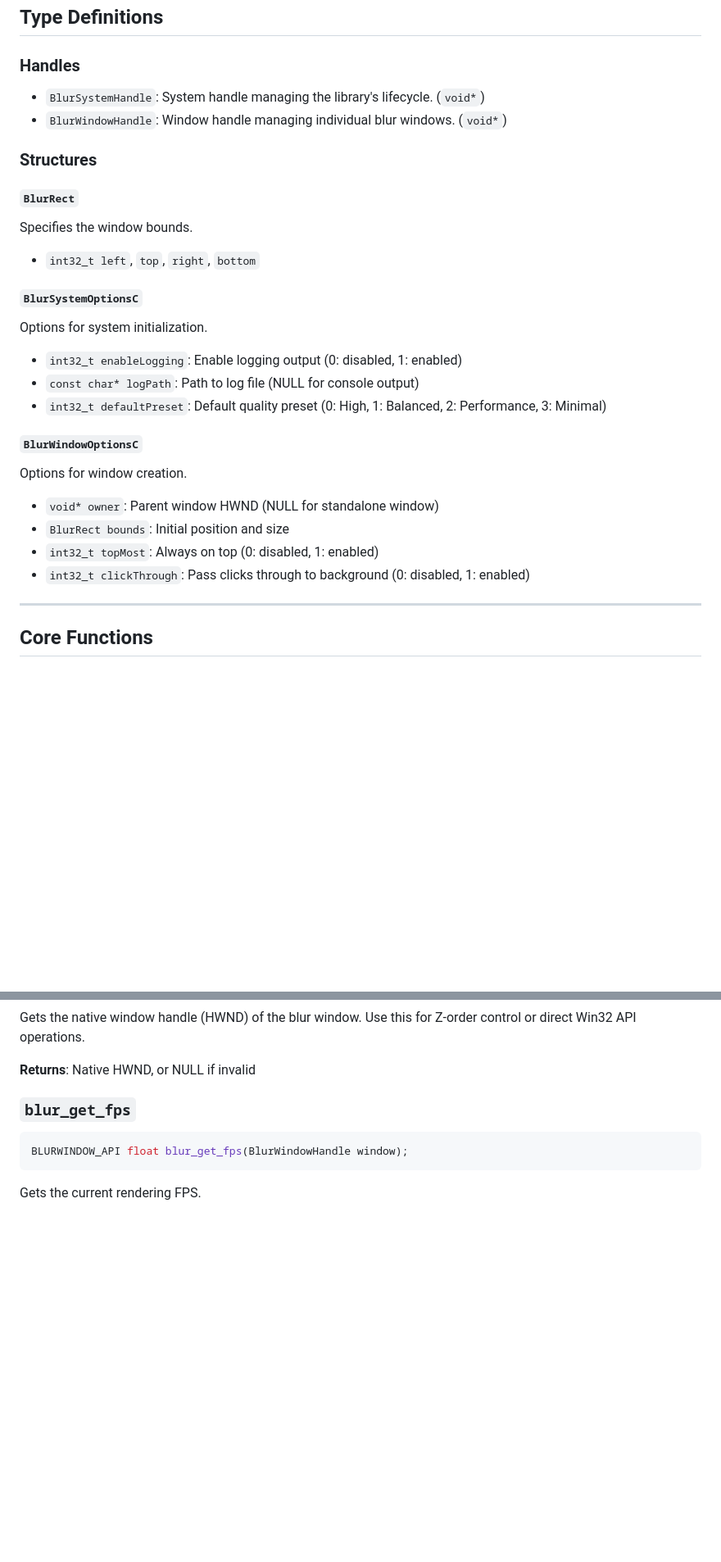
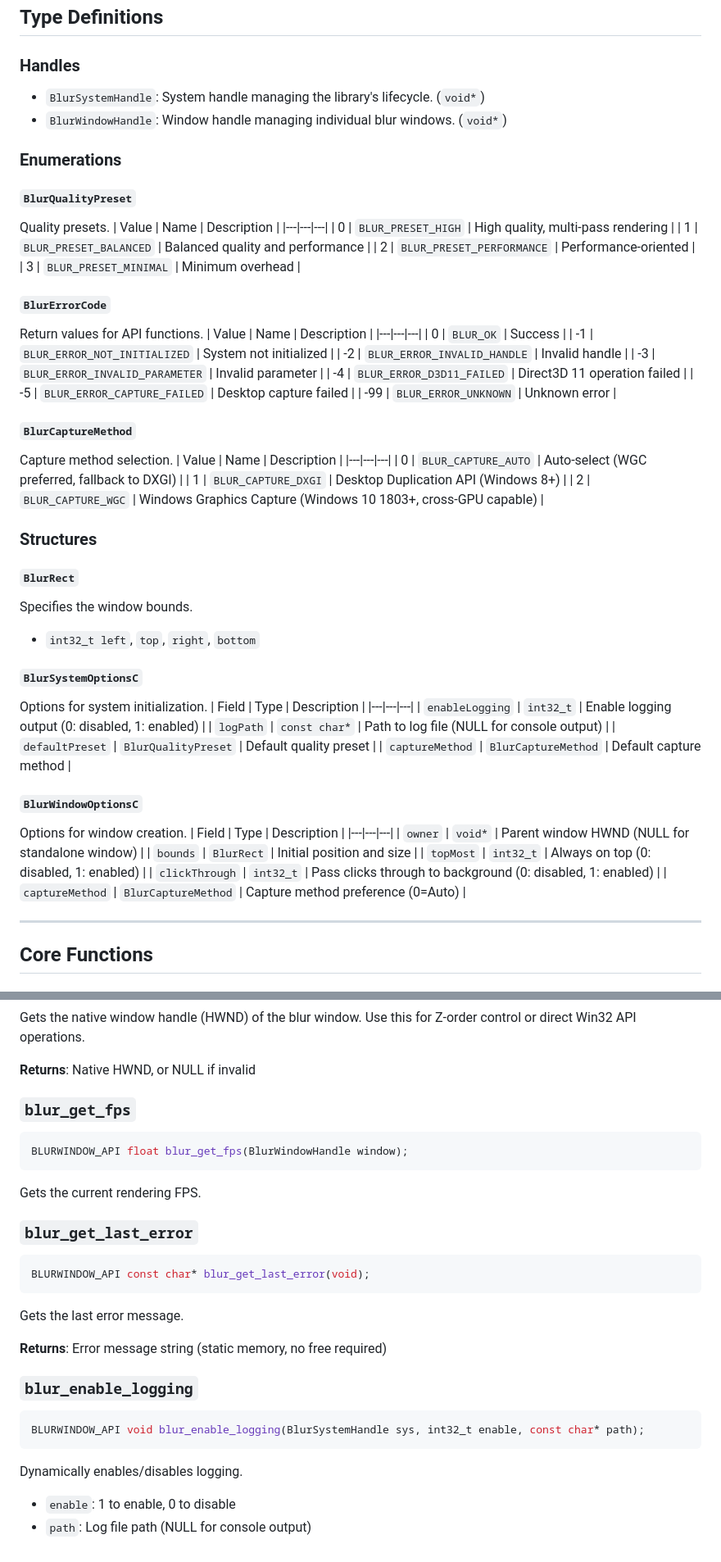
Before and after one commit to Catharacta/blur-windows, a Markdown page: docs/C_API_REFERENCE_EN.md, 2 parts joined by grey strips. Shown at 82% size. Drawn GitHub-style; blank space fills up the shorter version.

````diff
--- a/docs/C_API_REFERENCE_EN.md
+++ b/docs/C_API_REFERENCE_EN.md
@@ -9,6 +9,37 @@ It is designed to be used from other languages such as Rust, C#, and Python via
 - `BlurSystemHandle`: System handle managing the library's lifecycle. (`void*`)
 - `BlurWindowHandle`: Window handle managing individual blur windows. (`void*`)
 
+### Enumerations
+
+#### `BlurQualityPreset`
+Quality presets.
+| Value | Name | Description |
+|---|---|---|
+| 0 | `BLUR_PRESET_HIGH` | High quality, multi-pass rendering |
+| 1 | `BLUR_PRESET_BALANCED` | Balanced quality and performance |
+| 2 | `BLUR_PRESET_PERFORMANCE` | Performance-oriented |
+| 3 | `BLUR_PRESET_MINIMAL` | Minimum overhead |
+
+#### `BlurErrorCode`
+Return values for API functions.
+| Value | Name | Description |
+|---|---|---|
+| 0 | `BLUR_OK` | Success |
+| -1 | `BLUR_ERROR_NOT_INITIALIZED` | System not initialized |
+| -2 | `BLUR_ERROR_INVALID_HANDLE` | Invalid handle |
+| -3 | `BLUR_ERROR_INVALID_PARAMETER` | Invalid parameter |
+| -4 | `BLUR_ERROR_D3D11_FAILED` | Direct3D 11 operation failed |
+| -5 | `BLUR_ERROR_CAPTURE_FAILED` | Desktop capture failed |
+| -99 | `BLUR_ERROR_UNKNOWN` | Unknown error |
+
+#### `BlurCaptureMethod`
+Capture method selection.
+| Value | Name | Description |
+|---|---|---|
+| 0 | `BLUR_CAPTURE_AUTO` | Auto-select (WGC preferred, fallback to DXGI) |
+| 1 | `BLUR_CAPTURE_DXGI` | Desktop Duplication API (Windows 8+) |
+| 2 | `BLUR_CAPTURE_WGC` | Windows Graphics Capture (Windows 10 1803+, cross-GPU capable) |
+
 ### Structures
 #### `BlurRect`
 Specifies the window bounds.
@@ -16,16 +47,22 @@ Specifies the window bounds.
 
 #### `BlurSystemOptionsC`
 Options for system initialization.
-- `int32_t enableLogging`: Enable logging output (0: disabled, 1: enabled)
-- `const char* logPath`: Path to log file (NULL for console output)
-- `int32_t defaultPreset`: Default quality preset (0: High, 1: Balanced, 2: Performance, 3: Minimal)
+| Field | Type | Description |
+|---|---|---|
+| `enableLogging` | `int32_t` | Enable logging output (0: disabled, 1: enabled) |
+| `logPath` | `const char*` | Path to log file (NULL for console output) |
+| `defaultPreset` | `BlurQualityPreset` | Default quality preset |
+| `captureMethod` | `BlurCaptureMethod` | Default capture method |
 
 #### `BlurWindowOptionsC`
 Options for window creation.
-- `void* owner`: Parent window HWND (NULL for standalone window)
-- `BlurRect bounds`: Initial position and size
-- `int32_t topMost`: Always on top (0: disabled, 1: enabled)
-- `int32_t clickThrough`: Pass clicks through to background (0: disabled, 1: enabled)
+| Field | Type | Description |
+|---|---|---|
+| `owner` | `void*` | Parent window HWND (NULL for standalone window) |
+| `bounds` | `BlurRect` | Initial position and size |
+| `topMost` | `int32_t` | Always on top (0: disabled, 1: enabled) |
+| `clickThrough` | `int32_t` | Pass clicks through to background (0: disabled, 1: enabled) |
+| `captureMethod` | `BlurCaptureMethod` | Capture method preference (0=Auto) |
 
 ---
 
@@ -231,3 +299,19 @@ Use this for Z-order control or direct Win32 API operations.
 BLURWINDOW_API float blur_get_fps(BlurWindowHandle window);
 ```
 Gets the current rendering FPS.
+
+### `blur_get_last_error`
+```c
+BLURWINDOW_API const char* blur_get_last_error(void);
+```
+Gets the last error message.
+
+**Returns**: Error message string (static memory, no free required)
+
+### `blur_enable_logging`
+```c
+BLURWINDOW_API void blur_enable_logging(BlurSystemHandle sys, int32_t enable, const char* path);
+```
+Dynamically enables/disables logging.
+- `enable`: 1 to enable, 0 to disable
+- `path`: Log file path (NULL for console output)
````
Also changed, not shown: other parts of docs/C_API_REFERENCE_EN.md (+31 -0 lines), docs/C_API_REFERENCE.md (+91 -7 lines), docs/USAGE_GUIDE_EN.md (+0 -1 lines).
